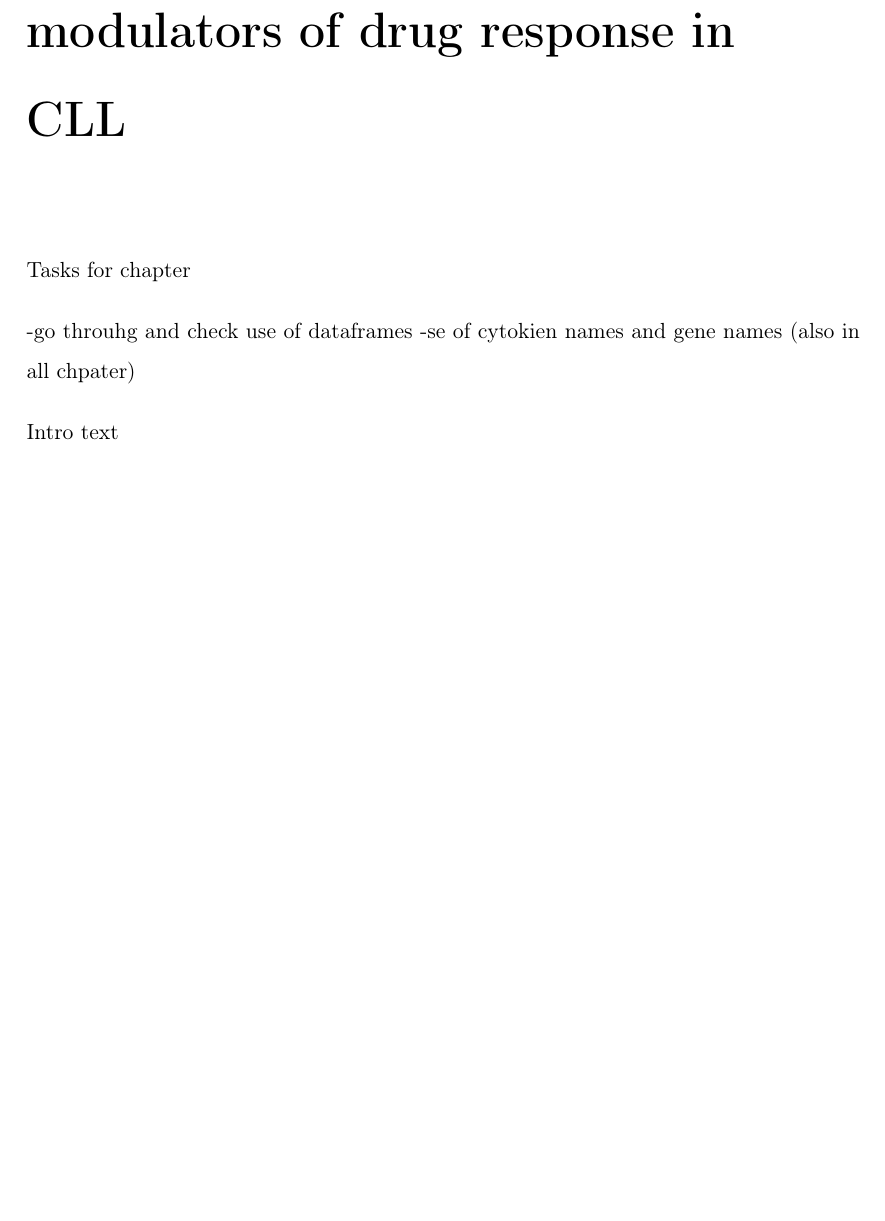
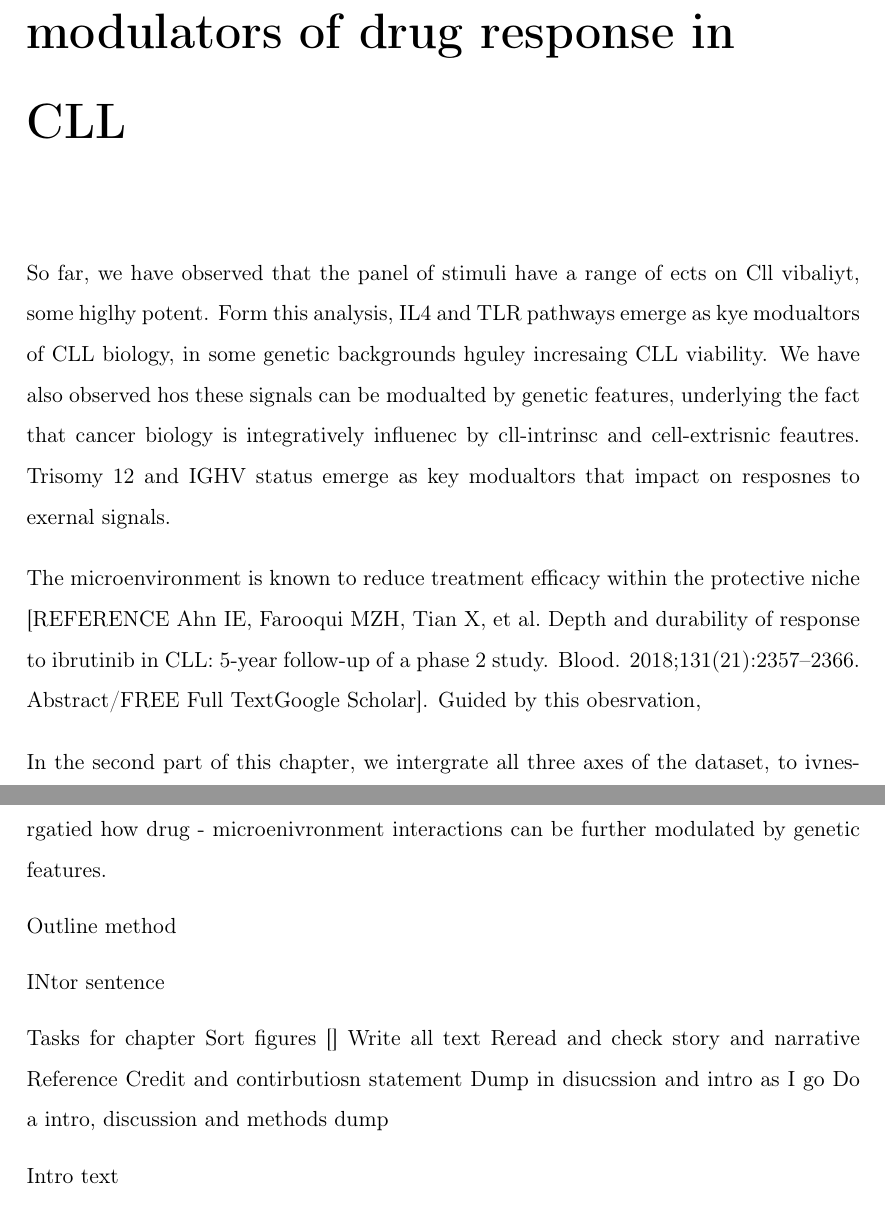
Before and after one commit to holly-giles/thesis, a LaTeX thesis (index/thesis-output/thesis.tex): part of page 106 of 124 before the commit and two parts of pages 106 and 107 of 126 after it, the two joined at a grey line, cut so that both start at the same text, the shorter picture padded with empty space. Compiled offline with pdfLaTeX.

```diff
--- a/index/thesis-output/thesis.tex
+++ b/index/thesis-output/thesis.tex
@@ -1792,11 +1792,25 @@
 \hypertarget{molecular-and-microenvironmental-modulators-of-drug-response-in-cll}{%
 \chapter{Molecular and microenvironmental modulators of drug response in CLL}\label{molecular-and-microenvironmental-modulators-of-drug-response-in-cll}}
 
+So far, we have observed that the panel of stimuli have a range of ects on Cll vibaliyt, some higlhy potent. Form this analysis, IL4 and TLR pathways emerge as kye modualtors of CLL biology, in some genetic backgrounds hguley incresaing CLL viability. We have also observed hos these signals can be modualted by genetic features, underlying the fact that cancer biology is integratively influenec by cll-intrinsc and cell-extrisnic feautres. Trisomy 12 and IGHV status emerge as key modualtors that impact on resposnes to exernal signals.
+
+The microenvironment is known to reduce treatment efficacy within the protective niche {[}REFERENCE Ahn IE, Farooqui MZH, Tian X, et al.~Depth and durability of response to ibrutinib in CLL: 5-year follow-up of a phase 2 study. Blood. 2018;131(21):2357--2366.
+Abstract/FREE Full TextGoogle Scholar{]}. Guided by this obesrvation,
+
+In the second part of this chapter, we intergrate all three axes of the dataset, to ivnesrgatied how drug - microenivronment interactions can be further modulated by genetic features.
+
+Outline method
+
+INtor sentence
+
 Tasks for chapter
-
--go throuhg and check use of dataframes
--se of cytokien names and gene names
-(also in all chpater)
+Sort figures {[}{]}
+Write all text
+Reread and check story and narrative
+Reference
+Credit and contirbutiosn statement
+Dump in disucssion and intro as I go
+Do a intro, discussion and methods dump
 
 Intro text
 
```
Also changed, not shown: index/thesis-output/thesis.tex (12 more changed lines).
